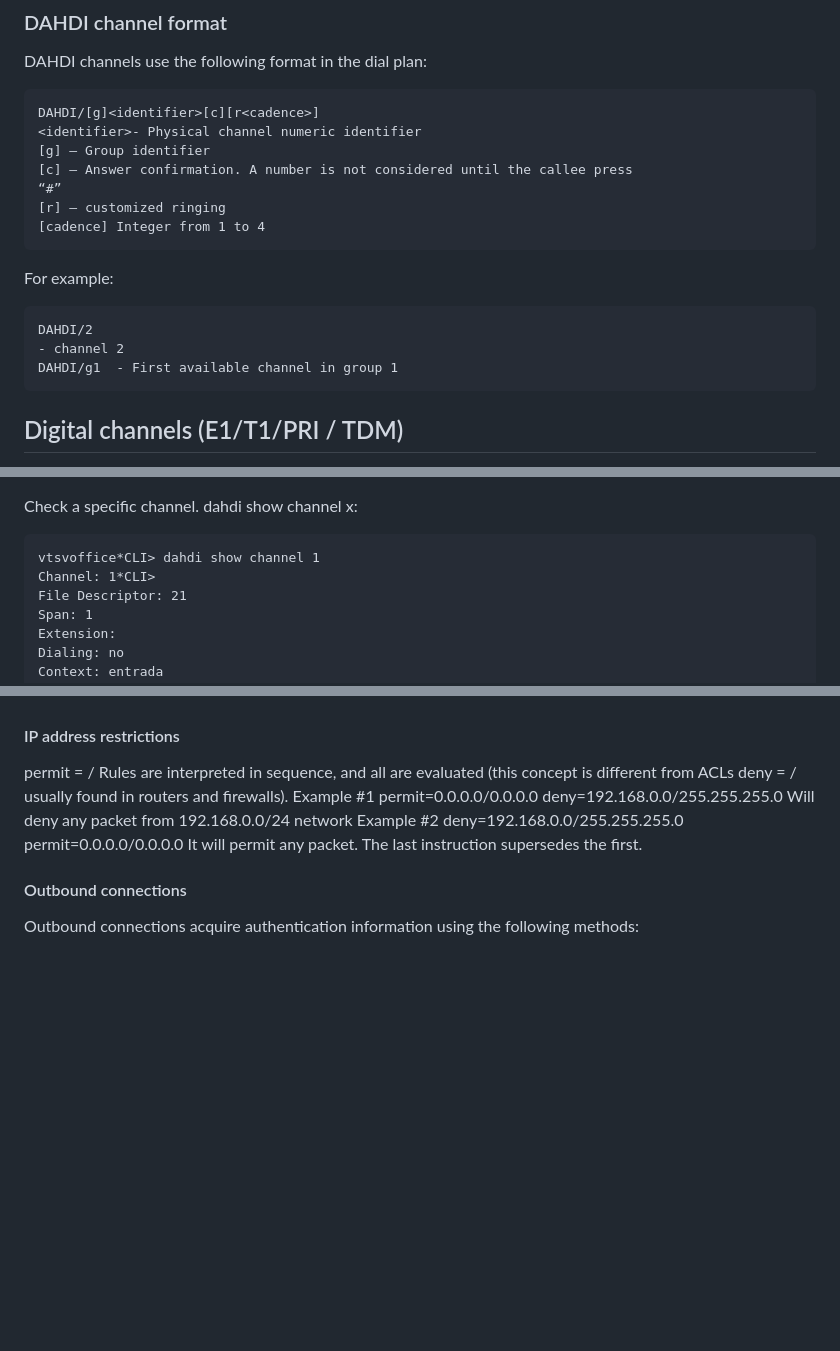
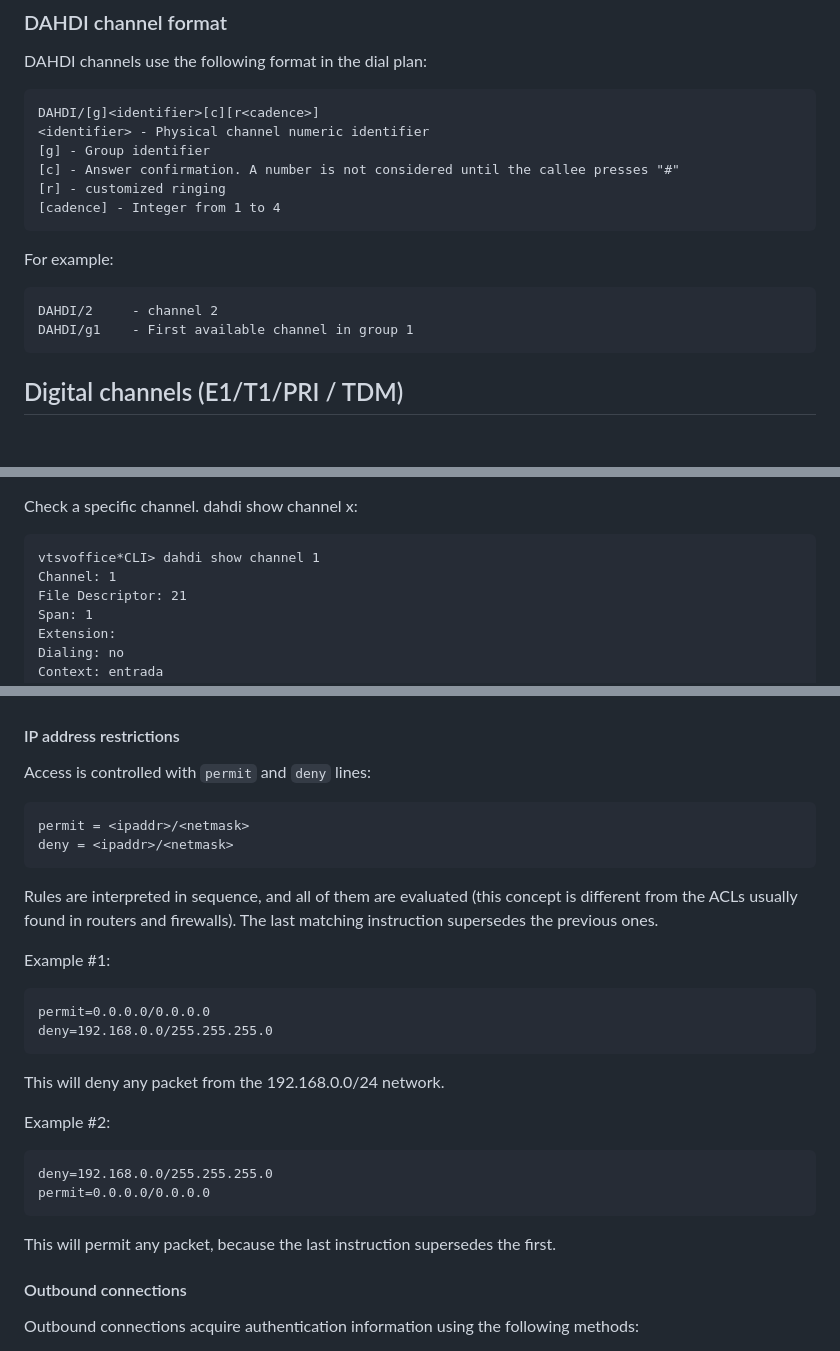
Before and after one commit to flaviogoncalves/asterisk-guide, a Markdown page: src/chapters/10-legacy-channels.md, 3 parts joined by grey strips. Rendered like a GitHub page; blank space fills up the shorter version.

````diff
--- a/src/chapters/10-legacy-channels.md
+++ b/src/chapters/10-legacy-channels.md
@@ -457,20 +460,18 @@ DAHDI channels use the following format in the dial plan:
 
 ```
 DAHDI/[g]<identifier>[c][r<cadence>]
-<identifier>- Physical channel numeric identifier
-[g] – Group identifier
-[c] – Answer confirmation. A number is not considered until the callee press
-“#”
-[r] – customized ringing
-[cadence] Integer from 1 to 4
+<identifier> - Physical channel numeric identifier
+[g] - Group identifier
+[c] - Answer confirmation. A number is not considered until the callee presses "#"
+[r] - customized ringing
+[cadence] - Integer from 1 to 4
 ```
 
 For example:
 
 ```
-DAHDI/2
-- channel 2
-DAHDI/g1  - First available channel in group 1
+DAHDI/2     - channel 2
+DAHDI/g1    - First available channel in group 1
 ```
 
 ## Digital channels (E1/T1/PRI / TDM)
@@ -916,7 +936,7 @@ Check a specific channel. dahdi show channel x:
 
 ```
 vtsvoffice*CLI> dahdi show channel 1
-Channel: 1*CLI>
+Channel: 1
 File Descriptor: 21
 Span: 1
 Extension:
@@ -2151,7 +2179,32 @@ Asterisk will try to authenticate the call using only the corresponding entry in
 
 #### IP address restrictions
 
-permit = <ipaddr>/<netmask> Rules are interpreted in sequence, and all are evaluated (this concept is different from ACLs deny = <ipaddr>/<netmask> usually found in routers and firewalls). Example #1 permit=0.0.0.0/0.0.0.0 deny=192.168.0.0/255.255.255.0 Will deny any packet from 192.168.0.0/24 network Example #2 deny=192.168.0.0/255.255.255.0 permit=0.0.0.0/0.0.0.0 It will permit any packet. The last instruction supersedes the first.
+Access is controlled with `permit` and `deny` lines:
+
+```
+permit = <ipaddr>/<netmask>
+deny = <ipaddr>/<netmask>
+```
+
+Rules are interpreted in sequence, and all of them are evaluated (this concept is different from the ACLs usually found in routers and firewalls). The last matching instruction supersedes the previous ones.
+
+Example #1:
+
+```
+permit=0.0.0.0/0.0.0.0
+deny=192.168.0.0/255.255.255.0
+```
+
+This will deny any packet from the 192.168.0.0/24 network.
+
+Example #2:
+
+```
+deny=192.168.0.0/255.255.255.0
+permit=0.0.0.0/0.0.0.0
+```
+
+This will permit any packet, because the last instruction supersedes the first.
 
 #### Outbound connections
 
````
Also changed, not shown: other parts of src/chapters/10-legacy-channels.md (+88 -50 lines).
